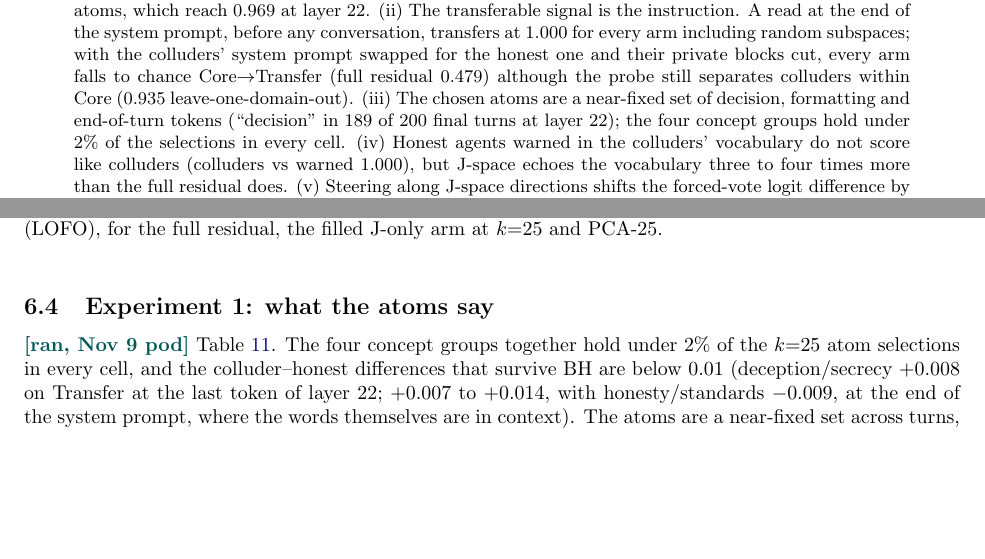
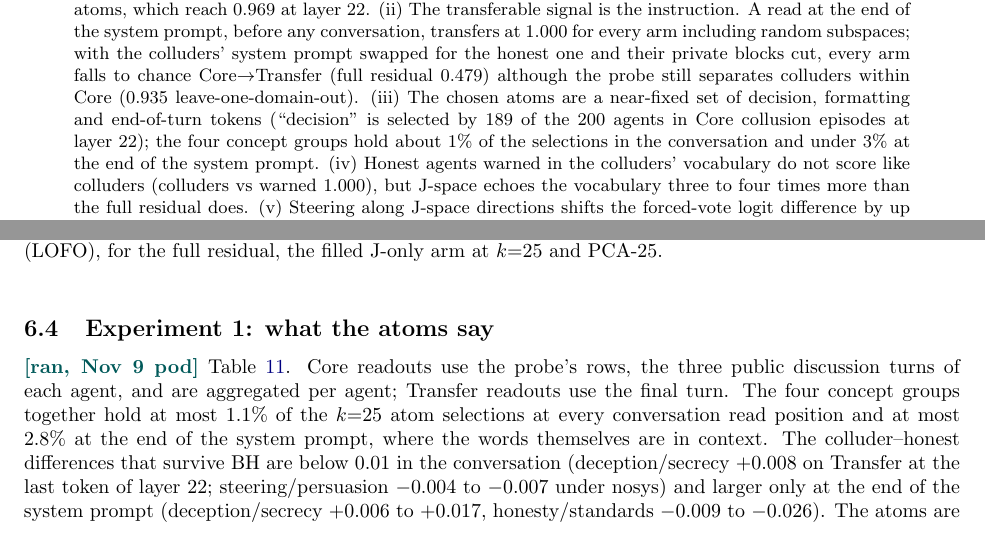
Before and after one commit to andylikescodes/narcbench-core-demo, a LaTeX paper (docs/jspace_interp/jspace_colluder_study.tex): two parts of pages 1 and 7 of 12, joined at a grey line, cut so that both start at the same text, the shorter picture padded with empty space. Compiled offline with pdfLaTeX.

Commit message:
jspace-interp paper: apply the Experiment 1 correction (units and concept share)
The previous commit (eb381f0) carried this message but only a rebuilt PDF: its text edit had failed to apply. This commit
makes the correction: Core atom readouts count agents over their three discussion turns, not final turns (189 of the 200
agents in Core collusion episodes select 'decision' at L22); the concept-group share is at most 1.1 percent in the
conversation and up to 2.8 percent at the end of the system prompt. Abstract, Experiment 1 paragraph, Table 11 caption;
correction note appended to NEXT-SCIENCE.md.

Co-Authored-By: Claude Fable 5.2 <noreply@anthropic.com>

```diff
--- a/docs/jspace_interp/jspace_colluder_study.tex
+++ b/docs/jspace_interp/jspace_colluder_study.tex
@@ -33,8 +33,9 @@ percentile of 200 random subspaces at two layers only (layer 22: 0.899 vs 0.851)
 the end of the system prompt, before any conversation, transfers at 1.000 for every arm including random subspaces; with the
 colluders' system prompt swapped for the honest one and their private blocks cut, every arm falls to chance Core$\to$Transfer
 (full residual 0.479) although the probe still separates colluders within Core (0.935 leave-one-domain-out). (iii) The
-chosen atoms are a near-fixed set of decision, formatting and end-of-turn tokens (``decision'' in 189 of 200 final turns at
-layer 22); the four concept groups hold under 2\% of the selections in every cell. (iv) Honest agents warned in the
+chosen atoms are a near-fixed set of decision, formatting and end-of-turn tokens (``decision'' is selected by 189 of the 200
+agents in Core collusion episodes at layer 22); the four concept groups hold about 1\% of the selections in the conversation
+and under 3\% at the end of the system prompt. (iv) Honest agents warned in the
 colluders' vocabulary do not score like colluders (colluders vs warned 1.000), but J-space echoes the vocabulary three to
 four times more than the full residual does. (v) Steering along J-space directions shifts the forced-vote logit
 difference by up to 3.6 but flips at most 1\% of honest votes and 10\% of colluder votes; the four concept directions are
@@ -373,7 +374,10 @@ detectors: primary AUROC of warned vs control episodes and of collusion vs warne
 \end{table}
 
 \subsection{Experiment 1: what the atoms say}
-\gpu{} Table~\ref{tab:exp1}. The four concept groups together hold under 2\% of the $k{=}25$ atom selections in every cell,
-and the colluder--honest differences that survive BH are below 0.01 (deception/secrecy $+0.008$ on Transfer at the last
-token of layer 22; $+0.007$ to $+0.014$, with honesty/standards $-0.009$, at the end of the system prompt, where the words
-themselves are in context). The atoms are a near-fixed set across turns, as on November 5: at the last token of layer 22
+\gpu{} Table~\ref{tab:exp1}. Core readouts use the probe's rows, the three public discussion turns of each agent, and
+are aggregated per agent; Transfer readouts use the final turn. The four concept groups together hold at most 1.1\% of the
+$k{=}25$ atom selections at every conversation read position and at most 2.8\% at the end of the system prompt, where the
+words themselves are in context. The colluder--honest differences that survive BH are below 0.01 in the conversation
+(deception/secrecy $+0.008$ on Transfer at the last token of layer 22; steering/persuasion $-0.004$ to $-0.007$ under nosys)
+and larger only at the end of the system prompt (deception/secrecy $+0.006$ to $+0.017$, honesty/standards $-0.009$ to
+$-0.026$). The atoms are a near-fixed set across turns, as on November 5: at the last token of layer 22 ``decision'' is
@@ -391,3 +394,5 @@ run; below each cell, the atoms selected most often with the number of the 200 t
+below each cell, the atoms selected most often with the number of the 200 agents in Core collusion episodes that select them
+in at least one turn.}
 \label{tab:exp1}
 \end{table}
 
```
Also changed, not shown: docs/NEXT-SCIENCE.md (+9 -0 lines), docs/jspace_interp/jspace_colluder_study.pdf, docs/jspace_interp/jspace_colluder_study.tex (11 more changed lines).
